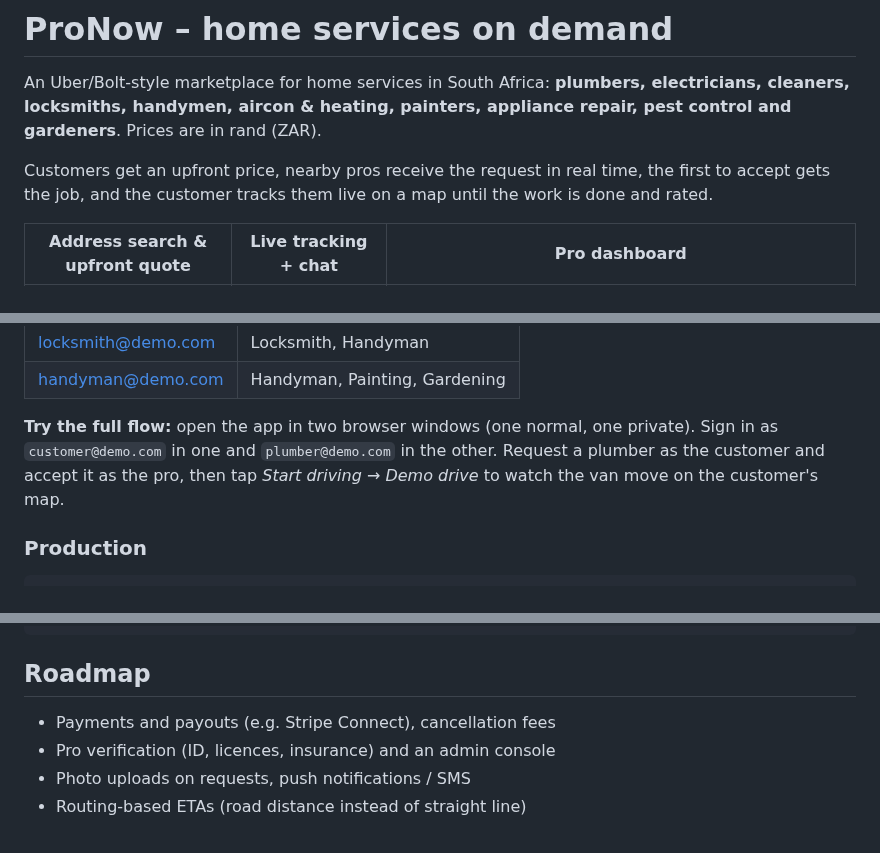
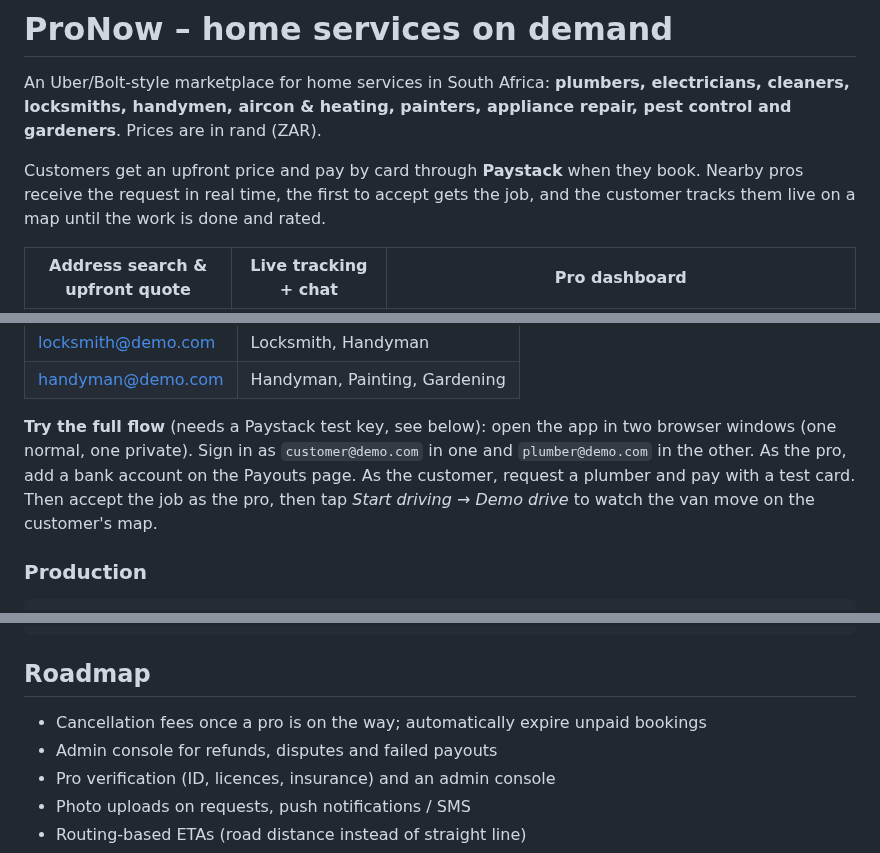
Before and after one commit to chieldaniels390/services-app, a Markdown page: README.md, 3 parts joined by grey strips. GitHub-like rendering.

```diff
--- a/README.md
+++ b/README.md
@@ -2,7 +2,7 @@
 
 An Uber/Bolt-style marketplace for home services in South Africa: **plumbers, electricians, cleaners, locksmiths, handymen, aircon & heating, painters, appliance repair, pest control and gardeners**. Prices are in rand (ZAR).
 
-Customers get an upfront price, nearby pros receive the request in real time, the first to accept gets the job, and the customer tracks them live on a map until the work is done and rated.
+Customers get an upfront price and pay by card through **Paystack** when they book. Nearby pros receive the request in real time, the first to accept gets the job, and the customer tracks them live on a map until the work is done and rated.
 
 | Address search & upfront quote | Live tracking + chat | Pro dashboard |
 | --- | --- | --- |
@@ -93,7 +138,7 @@ Demo accounts:
 | locksmith@demo.com | Locksmith, Handyman |
 | handyman@demo.com | Handyman, Painting, Gardening |
 
-**Try the full flow:** open the app in two browser windows (one normal, one private). Sign in as `customer@demo.com` in one and `plumber@demo.com` in the other. Request a plumber as the customer and accept it as the pro, then tap *Start driving* → *Demo drive* to watch the van move on the customer's map.
+**Try the full flow** (needs a Paystack test key, see below): open the app in two browser windows (one normal, one private). Sign in as `customer@demo.com` in one and `plumber@demo.com` in the other. As the pro, add a bank account on the Payouts page. As the customer, request a plumber and pay with a test card. Then accept the job as the pro, then tap *Start driving* → *Demo drive* to watch the van move on the customer's map.
 
 ### Production
 
@@ -130,7 +178,8 @@ npm test
 
 ## Roadmap
 
-- Payments and payouts (e.g. Stripe Connect), cancellation fees
+- Cancellation fees once a pro is on the way; automatically expire unpaid bookings
+- Admin console for refunds, disputes and failed payouts
 - Pro verification (ID, licences, insurance) and an admin console
 - Photo uploads on requests, push notifications / SMS
 - Routing-based ETAs (road distance instead of straight line)
```
Also changed, not shown: other parts of README.md (+52 -4 lines), docs/screenshots/approve-parts.png (added), docs/screenshots/payouts.png (added), 16 other files.
